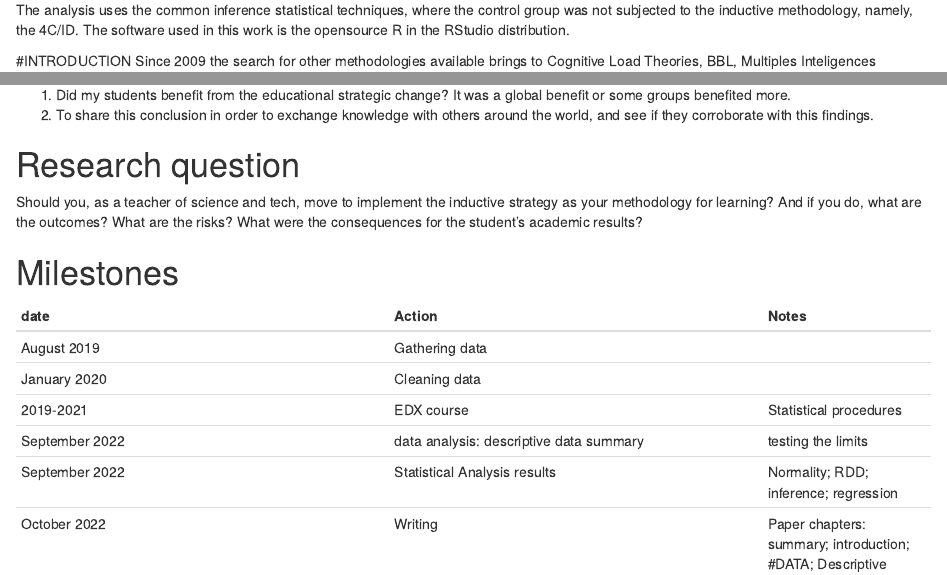
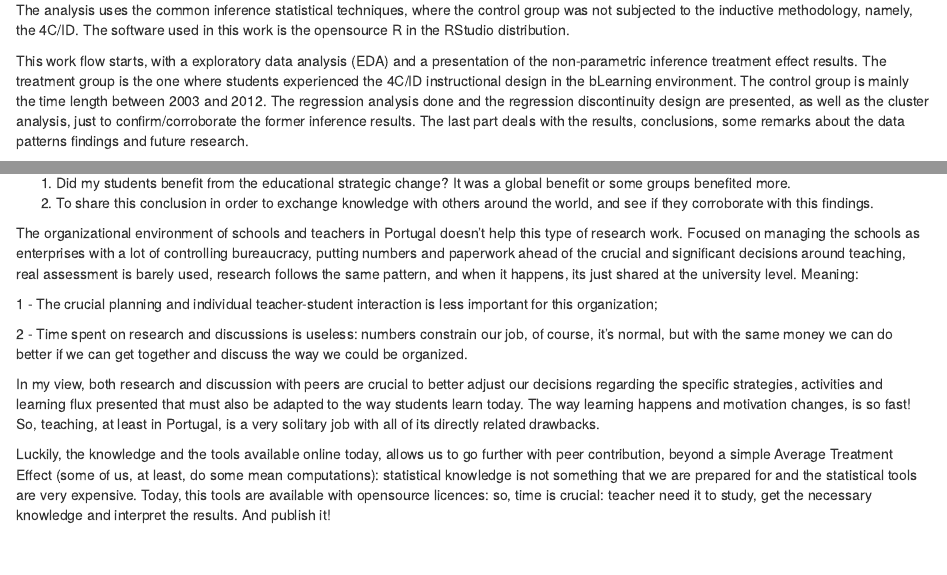
Before and after one commit to fqantonio/GoingInductive, an R Markdown document (INTRODUCTION.Rmd): the page in a window 1100 px wide, from 760 px down, and a second part further down, joined at a grey line. Rendered offline with R 4.5, knitr and Pandoc, with nearby package versions.

Commit message:
readme
conclusion

```diff
--- a/INTRODUCTION.Rmd
+++ b/INTRODUCTION.Rmd
@@ -30,6 +30,9 @@ The data used in this research covers learning transfer, lab practice and classr
 
 The analysis uses the common inference statistical techniques, where the control group was not subjected to the inductive methodology, namely, the 4C/ID. The software used in this work is the opensource R in the RStudio distribution.
 
+This work flow starts, with a exploratory data analysis (EDA) and a presentation of the non-parametric inference treatment effect results. The treatment group is the one where students experienced the 4C/ID instructional design in the bLearning environment. The control group is mainly the time length between 2003 and 2012. The regression analysis done and the regression discontinuity design are presented, as well as the cluster analysis, just to confirm/corroborate the former inference results. The last part deals with the results, conclusions, some remarks about the data patterns findings and future research.
+
+
 #INTRODUCTION
 Since 2009 the search for other methodologies available brings to Cognitive Load Theories, BBL, Multiples Inteligences Gardner,  Emotional approaches (???) readings until the idea of inductive came with the specific 4C/ID instructional design of Merrionboer???. Since then, it took four years until there was same mastering of the approach and in 2013, in full speed using also a bLearning environmet wth MOODLE.
 
@@ -60,6 +63,16 @@ Back to the issue here, my personal goal was to know if the strategic decisions
 
 1. Did my students benefit from the educational strategic change? It was a global benefit or some groups benefited more.
 2. To share this conclusion in order to exchange knowledge with others around the world, and see if they corroborate with this findings.
+
+The organizational environment of schools and teachers in Portugal doesn't help this type of research work. Focused on managing the schools as enterprises with a lot of controlling bureaucracy, putting numbers and paperwork ahead of the crucial and significant decisions around teaching, real assessment is barely used, research follows the same pattern, and when it happens, its just shared at the university level. Meaning:
+
+1 - The crucial planning and individual teacher-student interaction is less important for this organization;
+
+2 - Time spent on research and discussions is useless: numbers constrain our job, of course, it's normal, but with the same money we can do better if we can get together and discuss the way we could be organized.
+
+In my view, both research and discussion with peers are crucial to better adjust our decisions regarding the specific strategies, activities and learning flux presented that must also be adapted to the way students learn today. The way learning happens and motivation changes, is so fast! So, teaching, at least in Portugal, is a very solitary job with all of its directly related drawbacks.
+
+Luckily, the knowledge and the tools available online today, allows us to go further with peer contribution, beyond a simple Average Treatment Effect (some of us, at least, do some mean computations): statistical knowledge is not something that we are prepared for and the statistical tools are very expensive. Today, this tools are available with opensource licences: so, time is crucial: teacher need it to study, get the necessary knowledge and interpret the results. And publish it!
 
 
 # Research question
```
Also changed, not shown: CONCLUSIONS.rmd (+9 -0 lines), README.md.
